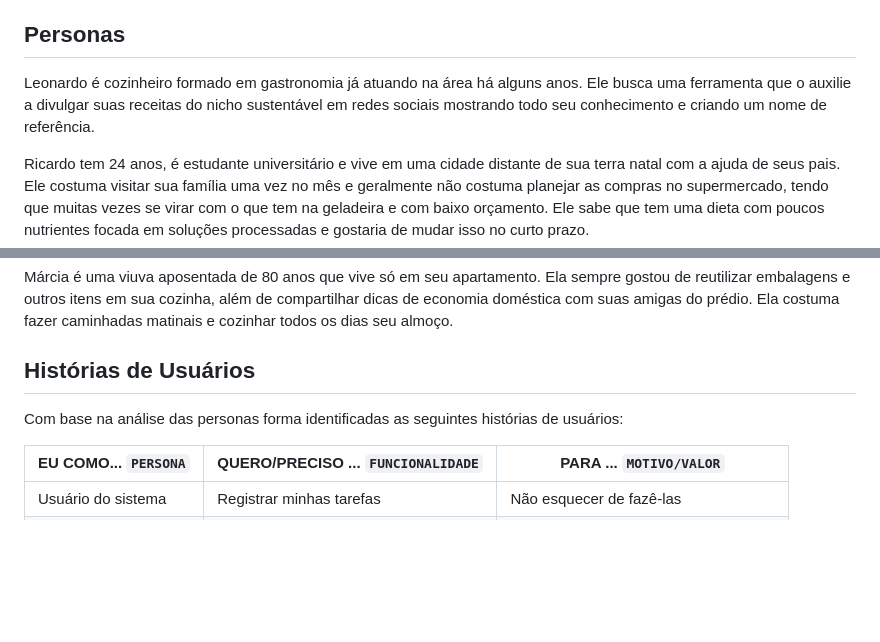
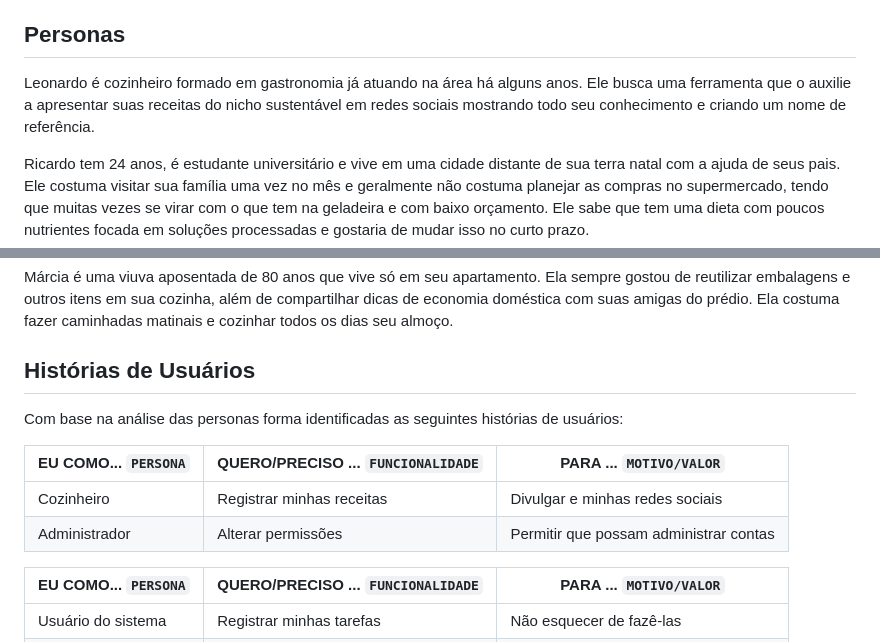
Before and after one commit to ICEI-PUC-Minas-PMV-SI/pmv-si-2023-2-pe1-t1-cozinha-sustentavel-pmv, a Markdown page: docs/especification.md, 2 parts joined by grey strips. Drawn GitHub-style; blank space fills up the shorter version.

Commit message:
Iniciada histórias dos usuários

```diff
--- a/docs/especification.md
+++ b/docs/especification.md
@@ -5,7 +5,7 @@ Definição do problema e ideia de solução a partir da perspectiva do usuário
 Apresente uma visão geral do que será abordado nesta parte do documento, enumerando as técnicas e/ou ferramentas utilizadas para realizar a especificações do projeto
 
 ## Personas
-Leonardo é cozinheiro formado em gastronomia já atuando na área há alguns anos. Ele busca uma ferramenta que o auxilie a divulgar suas receitas do nicho sustentável em redes sociais mostrando todo seu conhecimento e criando um nome de referência.
+Leonardo é cozinheiro formado em gastronomia já atuando na área há alguns anos. Ele busca uma ferramenta que o auxilie a apresentar suas receitas do nicho sustentável em redes sociais mostrando todo seu conhecimento e criando um nome de referência.
 
 Ricardo tem 24 anos, é estudante universitário e vive em uma cidade distante de sua terra natal com a ajuda de seus pais. Ele costuma visitar sua família uma vez no mês e geralmente não costuma planejar as compras no supermercado, tendo que muitas vezes se virar com o que tem na geladeira e com baixo orçamento. Ele sabe que tem uma dieta com poucos nutrientes focada em soluções processadas e gostaria de mudar isso no curto prazo.
 
@@ -14,8 +14,14 @@ Pedro e Julia começaram a morar juntos recentemente. Eles vão uma vez na seman
 Márcia é uma viuva aposentada de 80 anos que vive só em seu apartamento. Ela sempre gostou de reutilizar embalagens e outros itens em sua cozinha, além de compartilhar dicas de economia doméstica com suas amigas do prédio. Ela costuma fazer caminhadas matinais e cozinhar todos os dias seu almoço.
 
 ## Histórias de Usuários
+Com base na análise das personas forma identificadas as seguintes histórias de usuários:
 
-Com base na análise das personas forma identificadas as seguintes histórias de usuários:
+|EU COMO... `PERSONA`| QUERO/PRECISO ... `FUNCIONALIDADE` |PARA ... `MOTIVO/VALOR`                 |
+|--------------------|------------------------------------|----------------------------------------|
+|Cozinheiro | Registrar minhas receitas           | Divulgar e minhas redes sociais               |
+|Administrador       | Alterar permissões                 | Permitir que possam administrar contas |
+
+
 
 |EU COMO... `PERSONA`| QUERO/PRECISO ... `FUNCIONALIDADE` |PARA ... `MOTIVO/VALOR`                 |
 |--------------------|------------------------------------|----------------------------------------|
```
